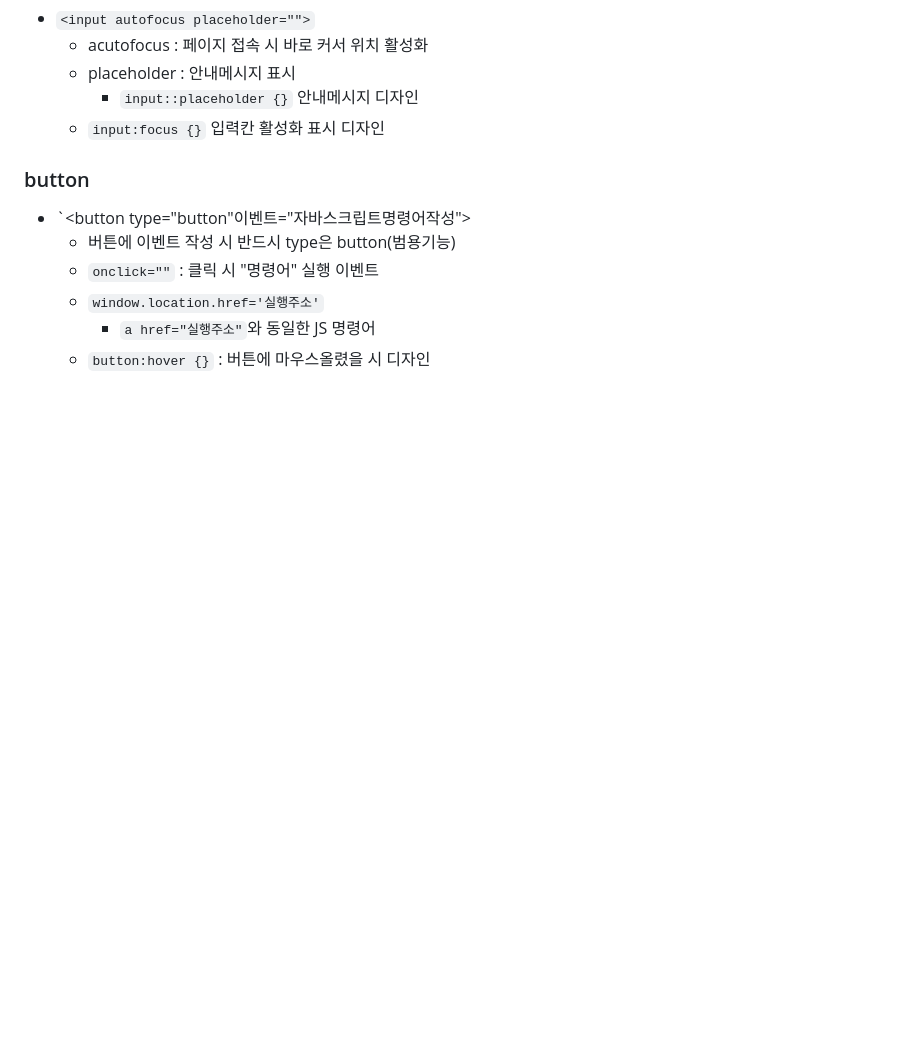
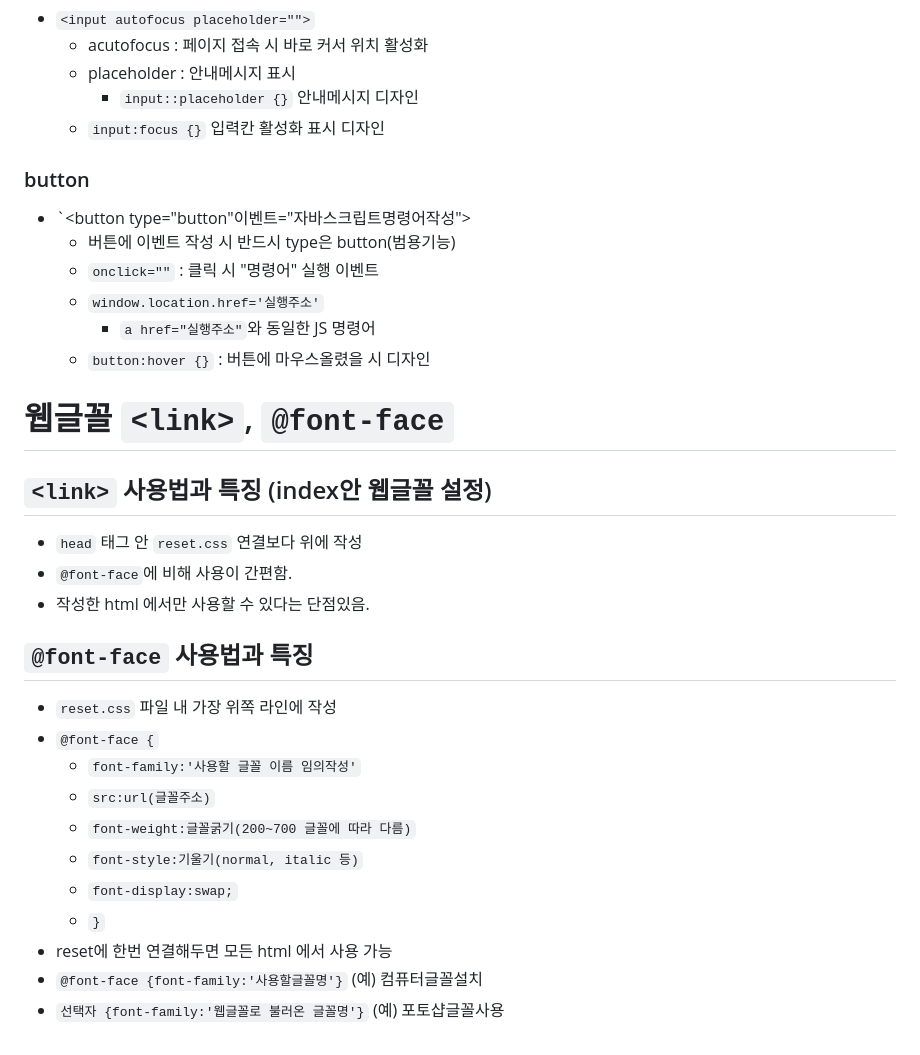
Before and after one commit to gusehd1481-droid/css_basic, a Markdown page: README.md, the part around the change. GitHub-like rendering; blank space fills up the shorter version.

```diff
--- a/README.md
+++ b/README.md
@@ -92,3 +92,20 @@
     * `window.location.href='실행주소'`
         * `a href="실행주소"`와 동일한 JS 명령어
     * `button:hover {}` : 버튼에 마우스올렸을 시 디자인
+# 웹글꼴 `<link>`, `@font-face`
+## `<link>` 사용법과 특징 (index안 웹글꼴 설정)
+* `head` 태그 안 `reset.css` 연결보다 위에 작성
+* `@font-face`에 비해 사용이 간편함.
+* 작성한 html 에서만 사용할 수 있다는 단점있음.
+## `@font-face` 사용법과 특징
+* `reset.css` 파일 내 가장 위쪽 라인에 작성
+* `@font-face {`
+    * `font-family:'사용할 글꼴 이름 임의작성'`        <!-- 필수 -->
+    * `src:url(글꼴주소)`                            <!-- 필수 -->
+    * `font-weight:글꼴굵기(200~700 글꼴에 따라 다름)` <!-- 선택 -->
+    * `font-style:기울기(normal, italic 등)`         <!-- 선택 -->
+    * `font-display:swap;`                          <!-- 선택 -->
+    * `}`
+* reset에 한번 연결해두면 모든 html 에서 사용 가능
+* `@font-face {font-family:'사용할글꼴명'}`   (예) 컴퓨터글꼴설치
+* `선택자 {font-family:'웹글꼴로 불러온 글꼴명'}`  (예) 포토샵글꼴사용
```
